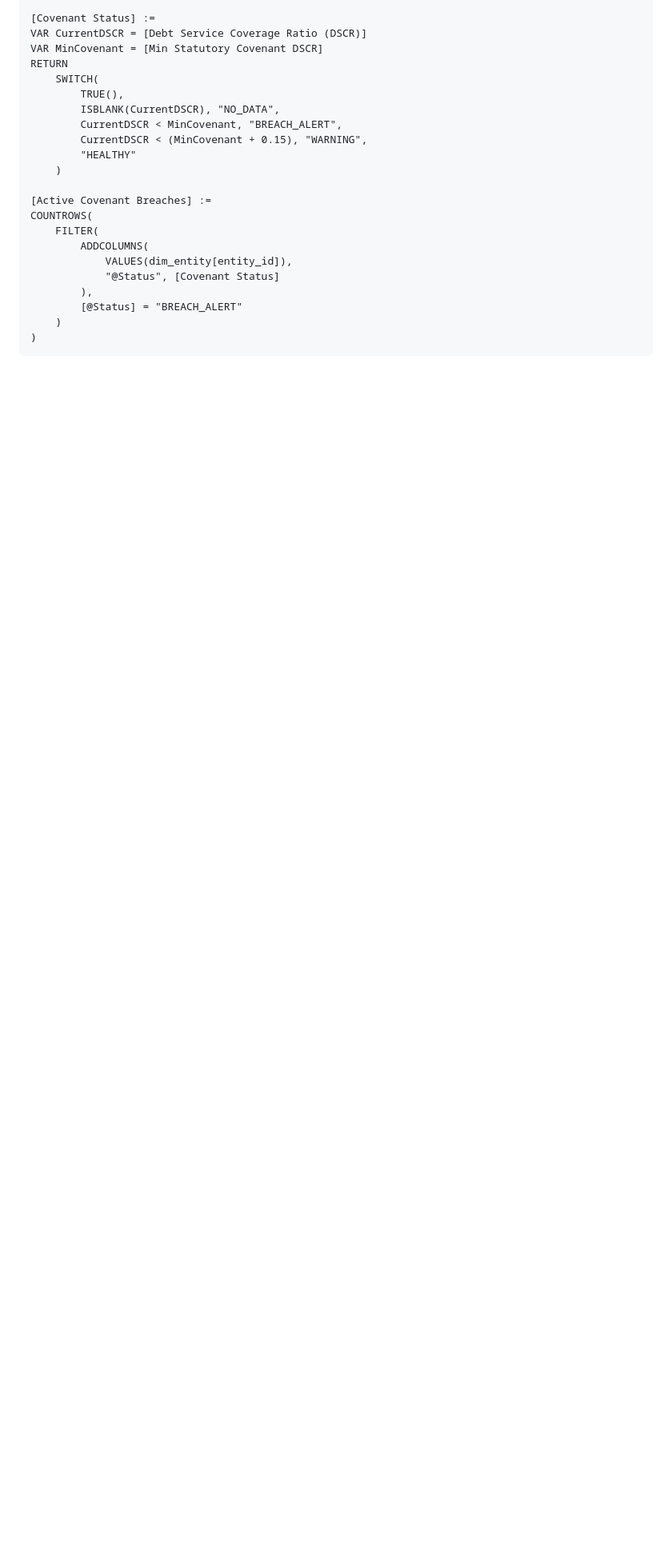
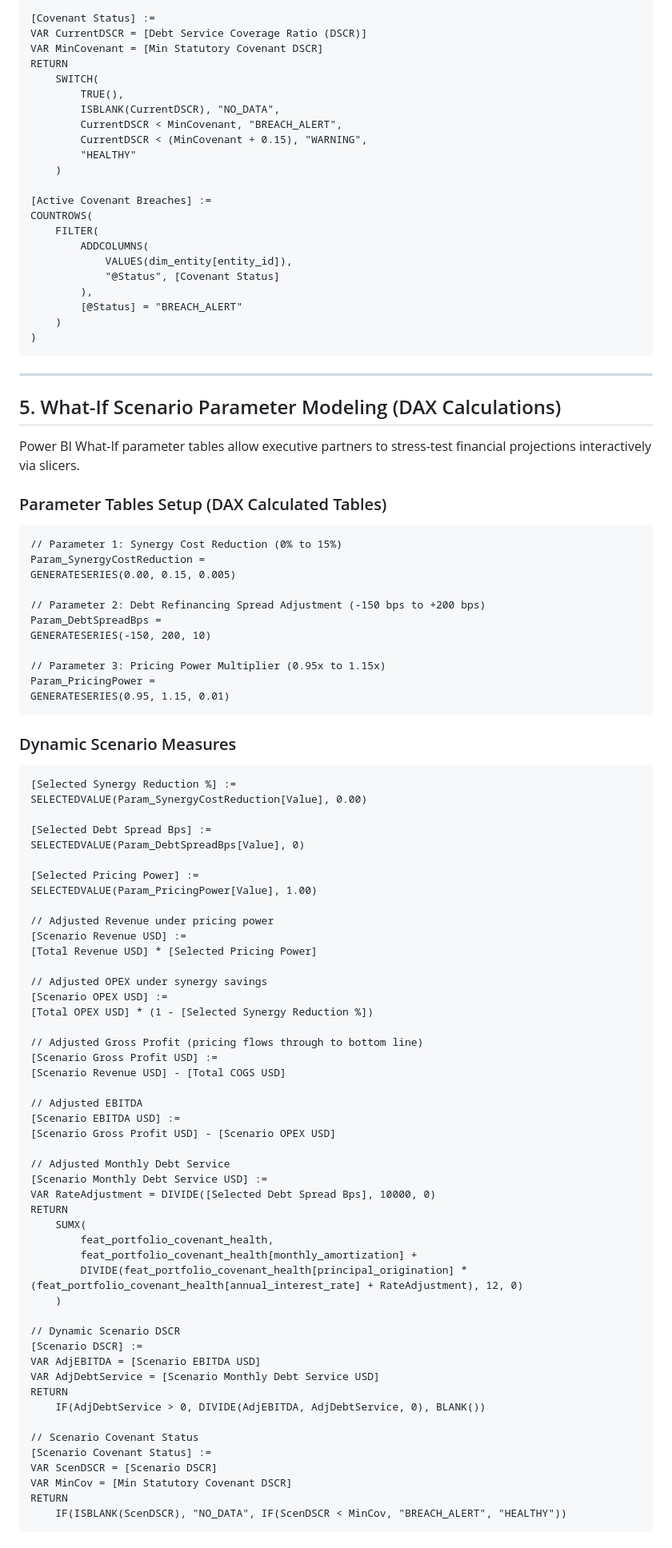
Before and after one commit to Devananditha/pe-portfolio-fabric-lakehouse, a Markdown page: docs/powerbi_semantic_model.md, the part around one of its changes. Shown at 80% size. GitHub-like rendering; blank space fills up the shorter version.

Commit message:
docs(powerbi): add Power BI what-if scenario parameter modeling and Fabric ingestion guide

````diff
--- a/docs/powerbi_semantic_model.md
+++ b/docs/powerbi_semantic_model.md
@@ -185,3 +185,79 @@ COUNTROWS(
     )
 )
 ```
+
+---
+
+## 5. What-If Scenario Parameter Modeling (DAX Calculations)
+
+Power BI What-If parameter tables allow executive partners to stress-test financial projections interactively via slicers.
+
+### Parameter Tables Setup (DAX Calculated Tables)
+
+```dax
+// Parameter 1: Synergy Cost Reduction (0% to 15%)
+Param_SynergyCostReduction =
+GENERATESERIES(0.00, 0.15, 0.005)
+
+// Parameter 2: Debt Refinancing Spread Adjustment (-150 bps to +200 bps)
+Param_DebtSpreadBps =
+GENERATESERIES(-150, 200, 10)
+
+// Parameter 3: Pricing Power Multiplier (0.95x to 1.15x)
+Param_PricingPower =
+GENERATESERIES(0.95, 1.15, 0.01)
+```
+
+### Dynamic Scenario Measures
+
+```dax
+[Selected Synergy Reduction %] :=
+SELECTEDVALUE(Param_SynergyCostReduction[Value], 0.00)
+
+[Selected Debt Spread Bps] :=
+SELECTEDVALUE(Param_DebtSpreadBps[Value], 0)
+
+[Selected Pricing Power] :=
+SELECTEDVALUE(Param_PricingPower[Value], 1.00)
+
+// Adjusted Revenue under pricing power
+[Scenario Revenue USD] :=
+[Total Revenue USD] * [Selected Pricing Power]
+
+// Adjusted OPEX under synergy savings
+[Scenario OPEX USD] :=
+[Total OPEX USD] * (1 - [Selected Synergy Reduction %])
+
+// Adjusted Gross Profit (pricing flows through to bottom line)
+[Scenario Gross Profit USD] :=
+[Scenario Revenue USD] - [Total COGS USD]
+
+// Adjusted EBITDA
+[Scenario EBITDA USD] :=
+[Scenario Gross Profit USD] - [Scenario OPEX USD]
+
+// Adjusted Monthly Debt Service
+[Scenario Monthly Debt Service USD] :=
+VAR RateAdjustment = DIVIDE([Selected Debt Spread Bps], 10000, 0)
+RETURN
+    SUMX(
+        feat_portfolio_covenant_health,
+        feat_portfolio_covenant_health[monthly_amortization] +
+        DIVIDE(feat_portfolio_covenant_health[principal_origination] * (feat_portfolio_covenant_health[annual_interest_rate] + RateAdjustment), 12, 0)
+    )
+
+// Dynamic Scenario DSCR
+[Scenario DSCR] :=
+VAR AdjEBITDA = [Scenario EBITDA USD]
+VAR AdjDebtService = [Scenario Monthly Debt Service USD]
+RETURN
+    IF(AdjDebtService > 0, DIVIDE(AdjEBITDA, AdjDebtService, 0), BLANK())
+
+// Scenario Covenant Status
+[Scenario Covenant Status] :=
+VAR ScenDSCR = [Scenario DSCR]
+VAR MinCov = [Min Statutory Covenant DSCR]
+RETURN
+    IF(ISBLANK(ScenDSCR), "NO_DATA", IF(ScenDSCR < MinCov, "BREACH_ALERT", "HEALTHY"))
+```
+
````
Also changed, not shown: other parts of docs/powerbi_semantic_model.md (+23 -0 lines).
